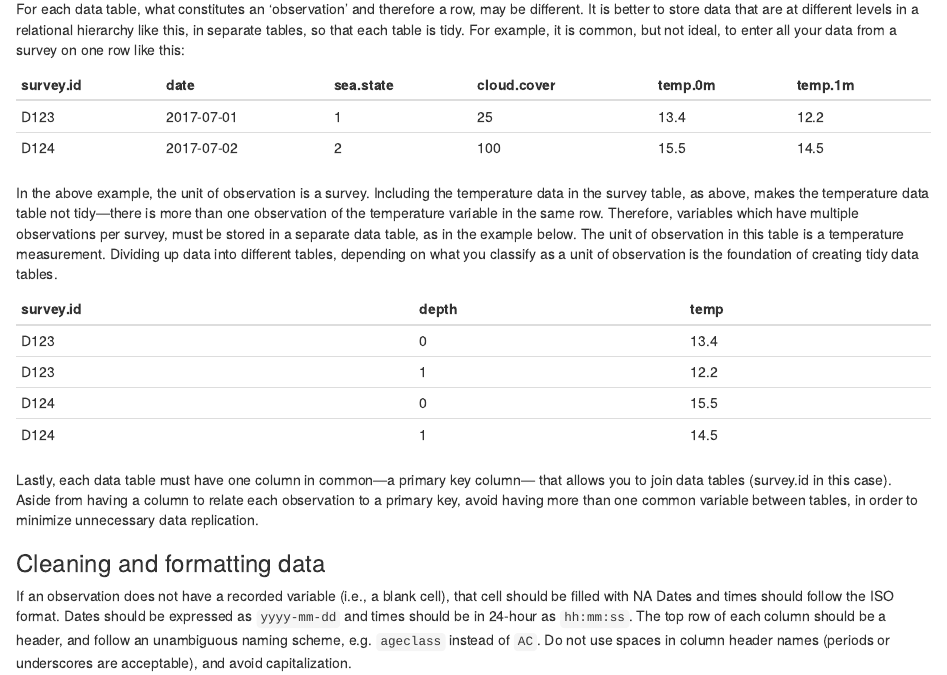
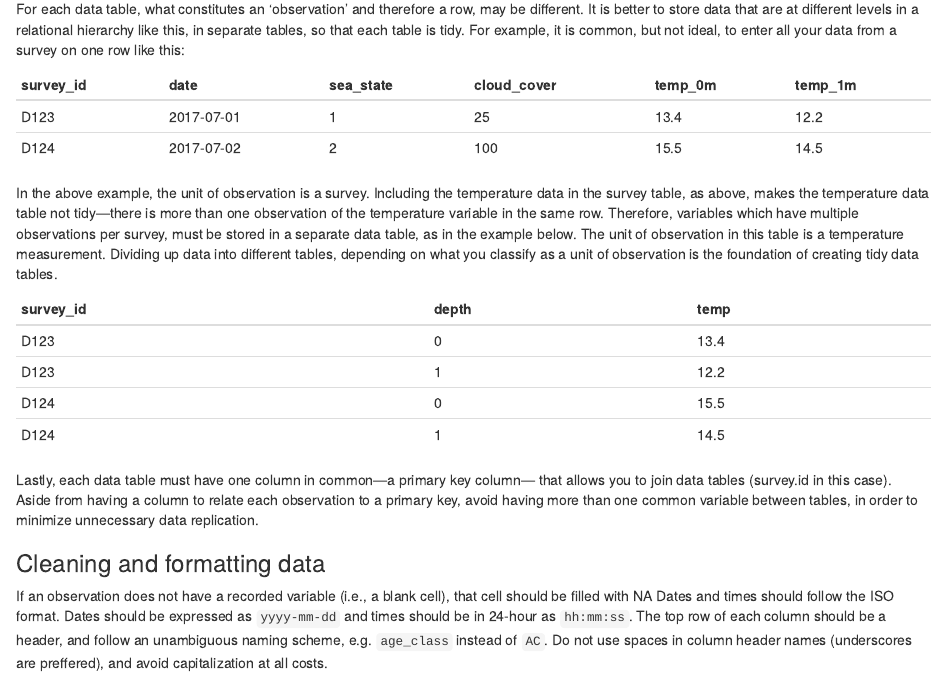
Before and after one commit to HakaiInstitute/juvenile-salmon, an R Markdown document (Data Sharing Guidelines.Rmd): the page in a window 1100 px wide, from 780 px down. Rendered offline with R 4.5, knitr and Pandoc, with nearby package versions.

Commit message:
Updated data sharing guidelines to include section on lintr and tidyverse style guide

```diff
--- a/Data Sharing Guidelines.Rmd
+++ b/Data Sharing Guidelines.Rmd
@@ -22,14 +22,14 @@ The purpose of having tidy data is to enable seamless integration with other ass
 ### Organizing data
 For each data table, what constitutes an ‘observation’ and therefore a row, may be different. It is better to store data that are at different levels in a relational hierarchy like this, in separate tables, so that each table is tidy. For example, it is common, but not ideal, to enter all your data from a survey on one row like this:
 
-survey.id | date | sea.state | cloud.cover | temp.0m | temp.1m
+survey_id | date | sea_state | cloud_cover | temp_0m | temp_1m
 --- | --- | --- | --- | --- | ---
 D123 | 2017-07-01 | 1 | 25 | 13.4 | 12.2
 D124 | 2017-07-02 | 2 | 100 | 15.5| 14.5
 
 In the above example, the unit of observation is a survey. Including the temperature data in the survey table, as above, makes the temperature data table not tidy—there is more than one observation of the temperature variable in the same row. Therefore, variables which have multiple observations per survey, must be stored in a separate data table, as in the example below. The unit of observation in this table is a temperature measurement. Dividing up data into different tables, depending on what you classify as a unit of observation is the foundation of creating tidy data tables.
 
-survey.id | depth | temp
+survey_id | depth | temp
 --- | --- | ---
 D123 | 0 | 13.4
 D123 | 1 | 12.2
@@ -42,7 +42,7 @@ Lastly, each data table must have one column in common—a primary key column—
 
 If an observation does not have a recorded variable (i.e., a blank cell), that cell should be filled with NA
 Dates and times should follow the ISO format. Dates should be expressed as `yyyy-mm-dd` and times should be in 24-hour as `hh:mm:ss`.
-The top row of each column should be a header, and follow an unambiguous naming scheme, e.g. `ageclass` instead of `AC`. Do not use spaces in column header names (periods or underscores are acceptable), and avoid capitalization.
+The top row of each column should be a header, and follow an unambiguous naming scheme, e.g. `age_class` instead of `AC`. Do not use spaces in column header names (underscores are preffered), and avoid capitalization at all costs.
 
 ### File formatting
 If you’re using excel, each tidy data table should be in a separate .CSV file (not multiple worksheets in an .xlsx workbook). The files should not have any macros applied to the data, and no columns/cells should be highlighted, emboldened, italicized, colour coded, etc.
```
Also changed, not shown: 1 other file.
